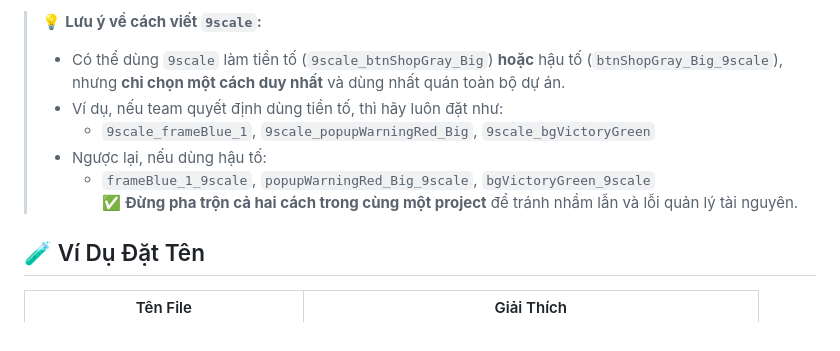
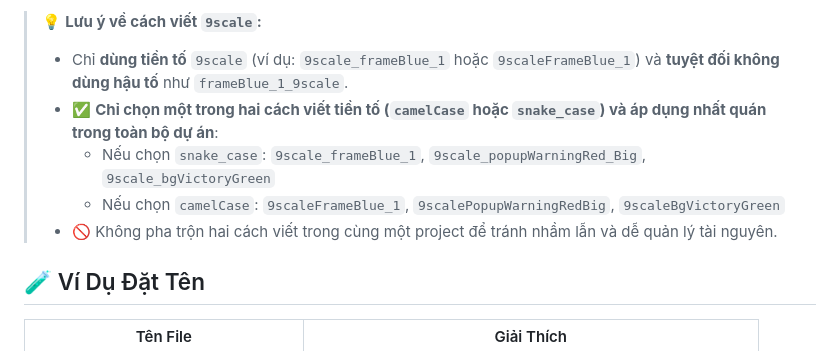
Before and after one commit to linhdev99/UINamingConvention, a Markdown page: README.md, the part around the change. Drawn GitHub-style.

Commit message:
thêm 9scale

```diff
--- a/README.md
+++ b/README.md
@@ -35,12 +35,11 @@
 
 > 💡 **Lưu ý về cách viết `9scale`:**
 >
-> - Có thể dùng `9scale` làm tiền tố (`9scale_btnShopGray_Big`) **hoặc** hậu tố (`btnShopGray_Big_9scale`), nhưng **chỉ chọn một cách duy nhất** và dùng nhất quán toàn bộ dự án.
-> - Ví dụ, nếu team quyết định dùng tiền tố, thì hãy luôn đặt như:
->   - `9scale_frameBlue_1`, `9scale_popupWarningRed_Big`, `9scale_bgVictoryGreen`
-> - Ngược lại, nếu dùng hậu tố:
->   - `frameBlue_1_9scale`, `popupWarningRed_Big_9scale`, `bgVictoryGreen_9scale`
->     ✅ **Đừng pha trộn cả hai cách trong cùng một project** để tránh nhầm lẫn và lỗi quản lý tài nguyên.
+> - Chỉ **dùng tiền tố** `9scale` (ví dụ: `9scale_frameBlue_1` hoặc `9scaleFrameBlue_1`) và **tuyệt đối không dùng hậu tố** như `frameBlue_1_9scale`.
+> - ✅ **Chỉ chọn một trong hai cách viết tiền tố (`camelCase` hoặc `snake_case`) và áp dụng nhất quán trong toàn bộ dự án**:
+>   - Nếu chọn `snake_case`: `9scale_frameBlue_1`, `9scale_popupWarningRed_Big`, `9scale_bgVictoryGreen`
+>   - Nếu chọn `camelCase`: `9scaleFrameBlue_1`, `9scalePopupWarningRedBig`, `9scaleBgVictoryGreen`
+> - 🚫 Không pha trộn hai cách viết trong cùng một project để tránh nhầm lẫn và dễ quản lý tài nguyên.
 
 ## 🧪 Ví Dụ Đặt Tên
 
```
